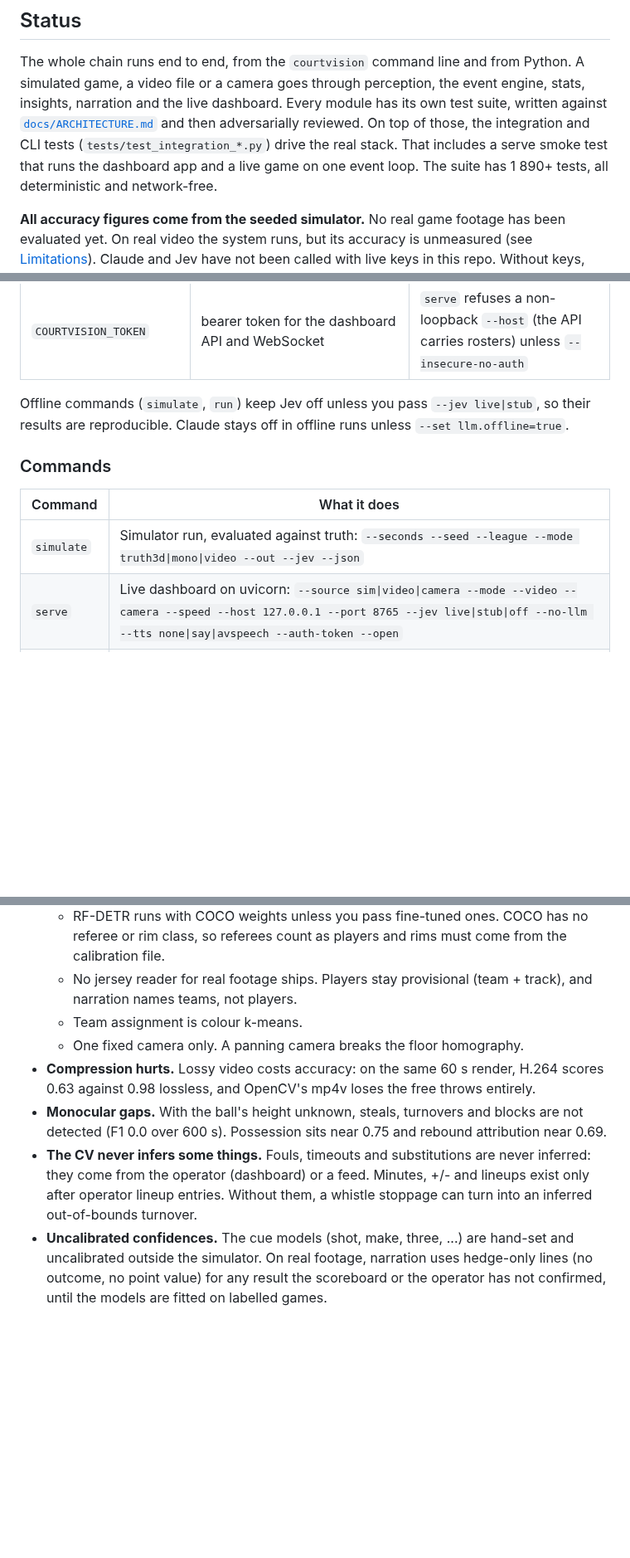
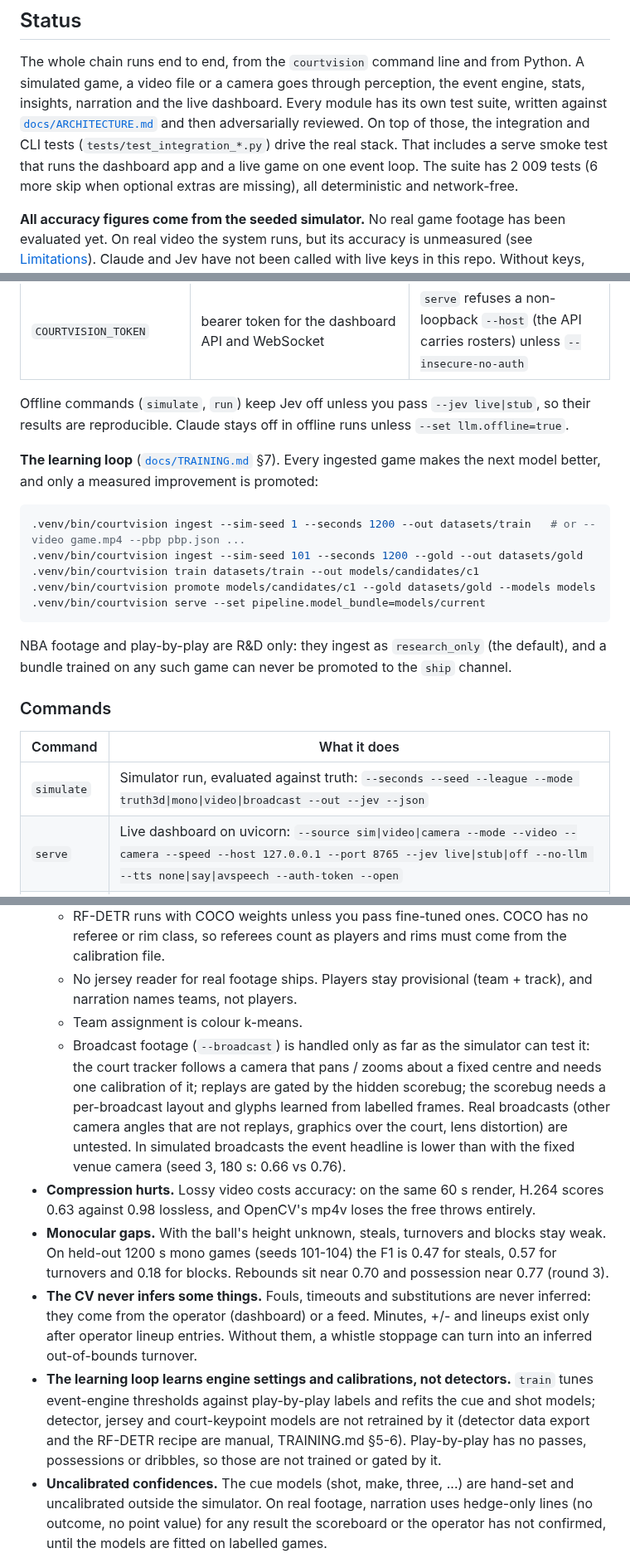
Before and after one commit to aiden-guan/courtvision, a Markdown page: README.md, 3 parts joined by grey strips. Shown at 83% size. GitHub-like rendering; blank space fills up the shorter version.

````diff
--- a/README.md
+++ b/README.md
@@ -19,7 +19,7 @@ narration and the live dashboard. Every module has its own test suite, written a
 [`docs/ARCHITECTURE.md`](docs/ARCHITECTURE.md) and then adversarially reviewed. On top of those,
 the integration and CLI tests (`tests/test_integration_*.py`) drive the real stack. That includes
 a serve smoke test that runs the dashboard app and a live game on one event loop. The suite has
-1 890+ tests, all deterministic and network-free.
+2 009 tests (6 more skip when optional extras are missing), all deterministic and network-free.
 
 **All accuracy figures come from the seeded simulator.** No real game footage has been evaluated
 yet. On real video the system runs, but its accuracy is unmeasured (see [Limitations](#limitations)).
@@ -111,11 +112,25 @@ never imports it) and prints a warning (RESEARCH.md D9).
 Offline commands (`simulate`, `run`) keep Jev off unless you pass `--jev live|stub`, so their
 results are reproducible. Claude stays off in offline runs unless `--set llm.offline=true`.
 
+**The learning loop** ([`docs/TRAINING.md`](docs/TRAINING.md) §7). Every ingested game makes the next model
+better, and only a measured improvement is promoted:
+
+```bash
+.venv/bin/courtvision ingest --sim-seed 1 --seconds 1200 --out datasets/train   # or --video game.mp4 --pbp pbp.json ...
+.venv/bin/courtvision ingest --sim-seed 101 --seconds 1200 --gold --out datasets/gold
+.venv/bin/courtvision train datasets/train --out models/candidates/c1
+.venv/bin/courtvision promote models/candidates/c1 --gold datasets/gold --models models
+.venv/bin/courtvision serve --set pipeline.model_bundle=models/current
+```
+
+NBA footage and play-by-play are R&D only: they ingest as `research_only` (the default), and a bundle
+trained on any such game can never be promoted to the `ship` channel.
+
 ### Commands
 
 | Command | What it does |
 |---|---|
-| `simulate` | Simulator run, evaluated against truth: `--seconds --seed --league --mode truth3d\|mono\|video --out --jev --json` |
+| `simulate` | Simulator run, evaluated against truth: `--seconds --seed --league --mode truth3d\|mono\|video\|broadcast --out --jev --json` |
 | `serve` | Live dashboard on uvicorn: `--source sim\|video\|camera --mode --video --camera --speed --host 127.0.0.1 --port 8765 --jev live\|stub\|off --no-llm --tts none\|say\|avspeech --auth-token --open` |
 | `run` | Offline video file: `--video --calibration --detector colorblob\|rfdetr:<weights or size>\|coreml:<mlpackage>\|rnd-yolo:<weights> --roster --scoreboard-roi --start --duration --out` |
 | `calibrate` | Calibration JSON from a points file (landmark names or court points), or `--from-sim`; prints the RMSE |
@@ -241,14 +293,24 @@ by seed: earlier runs of seeds 11 and 23 at 120 s scored 0.62 and 0.30.
   - No jersey reader for real footage ships. Players stay provisional (team + track), and
     narration names teams, not players.
   - Team assignment is colour k-means.
-  - One fixed camera only. A panning camera breaks the floor homography.
+  - Broadcast footage (`--broadcast`) is handled only as far as the simulator can test it: the court tracker
+    follows a camera that pans / zooms about a fixed centre and needs one calibration of it; replays are gated by
+    the hidden scorebug; the scorebug needs a per-broadcast layout and glyphs learned from labelled frames. Real
+    broadcasts (other camera angles that are not replays, graphics over the court, lens distortion) are untested.
+    In simulated broadcasts the event headline is lower than with the fixed venue camera (seed 3, 180 s:
+    0.66 vs 0.76).
 - **Compression hurts.** Lossy video costs accuracy: on the same 60 s render, H.264 scores 0.63
   against 0.98 lossless, and OpenCV's mp4v loses the free throws entirely.
-- **Monocular gaps.** With the ball's height unknown, steals, turnovers and blocks are not detected
-  (F1 0.0 over 600 s). Possession sits near 0.75 and rebound attribution near 0.69.
+- **Monocular gaps.** With the ball's height unknown, steals, turnovers and blocks stay weak. On held-out 1200 s
+  mono games (seeds 101-104) the F1 is 0.47 for steals, 0.57 for turnovers and 0.18 for blocks. Rebounds sit
+  near 0.70 and possession near 0.77 (round 3).
 - **The CV never infers some things.** Fouls, timeouts and substitutions are never inferred: they
   come from the operator (dashboard) or a feed. Minutes, +/- and lineups exist only after operator
   lineup entries. Without them, a whistle stoppage can turn into an inferred out-of-bounds turnover.
+- **The learning loop learns engine settings and calibrations, not detectors.** `train` tunes event-engine
+  thresholds against play-by-play labels and refits the cue and shot models; detector, jersey and court-keypoint
+  models are not retrained by it (detector data export and the RF-DETR recipe are manual, TRAINING.md §5-6).
+  Play-by-play has no passes, possessions or dribbles, so those are not trained or gated by it.
 - **Uncalibrated confidences.** The cue models (shot, make, three, ...) are hand-set and
   uncalibrated outside the simulator. On real footage, narration uses hedge-only lines (no outcome,
   no point value) for any result the scoreboard or the operator has not confirmed, until the models
````
Also changed, not shown: other parts of README.md (+41 -3 lines).
